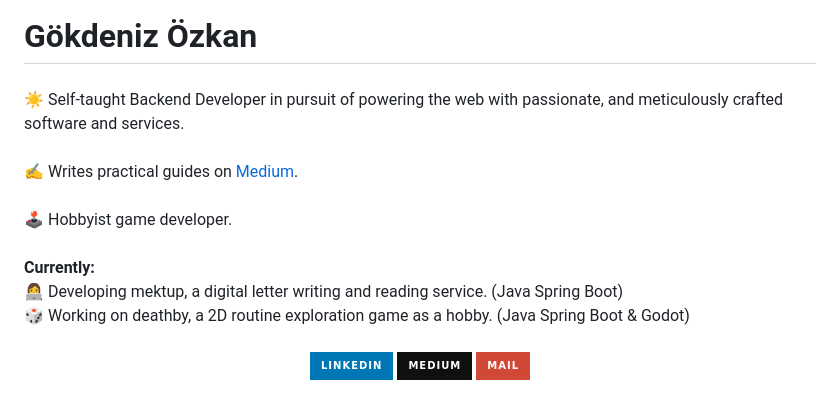
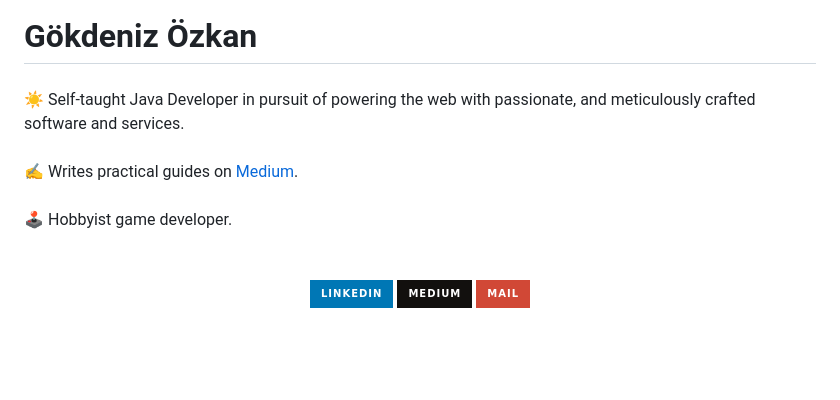
Before and after one commit to gokdenizozkan/gokdenizozkan, a Markdown page: README.md, the part around the change. Rendered like a GitHub page; badges without logos; blank space fills up the shorter version.

```diff
--- a/README.md
+++ b/README.md
@@ -2,7 +2,7 @@
 
 ###
 
-<p align="left">☀️ Self-taught Backend Developer  in pursuit of powering the web with passionate, and meticulously crafted software and services.<br><br>✍️ Writes practical guides on <a href="https://blog.gokdenizozkan.com">Medium</a>.<br><br>🕹️ Hobbyist game developer.<br><br><b>Currently:</b><br>👩‍💻 Developing mektup, a digital letter writing and reading service. (Java Spring Boot)<br>🎲 Working on deathby, a 2D routine exploration game as a hobby. (Java Spring Boot & Godot)</p>
+<p align="left">☀️ Self-taught Java Developer in pursuit of powering the web with passionate, and meticulously crafted software and services.<br><br>✍️ Writes practical guides on <a href="https://blog.gokdenizozkan.com">Medium</a>.<br><br>🕹️ Hobbyist game developer.<br><br></p>
 
 ###
 
```
